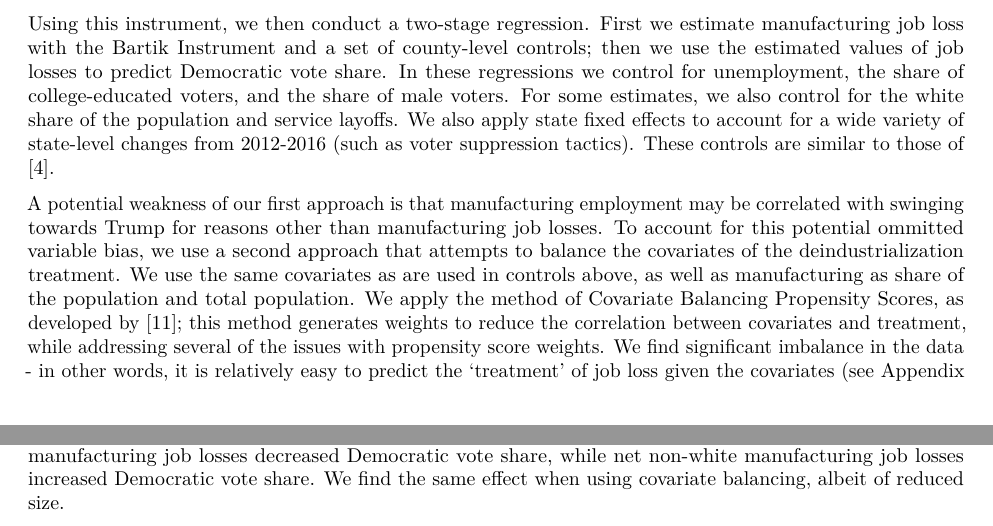
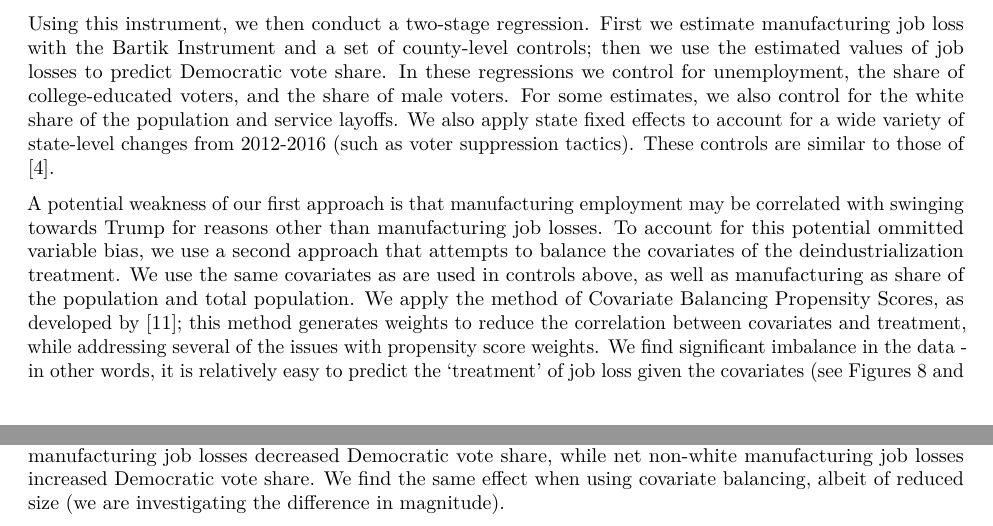
Before and after one commit to zagrebmukerjee/ReplicationPaper, an R Markdown document (Final Draft/Final Draft.Rmd): two parts of pages 3 and 4 of 9, joined at a grey line, cut so that both start at the same text. Rendered offline with R 4.5, knitr and Pandoc, then LaTeX, with nearby package versions; drawn as R Markdown's standard PDF in place of the format the file asks for; some code elsewhere in the file could not run offline; a font, style sheet, LaTeX package, included part or bibliography that could not be used is replaced or left out.

Commit message:
more language changes

```diff
--- a/Final Draft/Final Draft.Rmd
+++ b/Final Draft/Final Draft.Rmd
@@ -248,11 +248,11 @@ $$
 
 Using this instrument, we then conduct a two-stage regression. First we estimate manufacturing job loss with the Bartik Instrument and a set of county-level controls; then we use the estimated values of job losses to predict Democratic vote share. In these regressions we control for unemployment, the share of college-educated voters, and the share of male voters. For some estimates, we also control for the white share of the population and service layoffs. We also apply state fixed effects to account for a wide variety of state-level changes from 2012-2016 (such as voter suppression tactics). These controls are similar to those of \cite{Baccini21}.
 
-A potential weakness of our first approach is that manufacturing employment may be correlated with swinging towards Trump for reasons other than manufacturing job losses. To account for this potential ommitted variable bias, we use a second approach that attempts to balance the covariates of the deindustrialization treatment. We use the same covariates as are used in controls above, as well as manufacturing as share of the population and total population. We apply the method of Covariate Balancing Propensity Scores, as developed by \cite{Imai14}; this method generates weights to reduce the correlation between covariates and treatment, while addressing several of the issues with propensity score weights. We find significant imbalance in the data - in other words, it is relatively easy to predict the 'treatment' of job loss given the covariates (see Appendix for balance plots). Given covariate-balancing weights, we then conduct a single-stage weighted regression of change in Democratic vote share on manufacturing job loss, using the same controls as above. Essentially, this approach can be conceptualized as a form of matching that reduces the potential ommitted variable bias in our first approach, but may introduce selection bias (as some counties will be given low weights).
+A potential weakness of our first approach is that manufacturing employment may be correlated with swinging towards Trump for reasons other than manufacturing job losses. To account for this potential ommitted variable bias, we use a second approach that attempts to balance the covariates of the deindustrialization treatment. We use the same covariates as are used in controls above, as well as manufacturing as share of the population and total population. We apply the method of Covariate Balancing Propensity Scores, as developed by \cite{Imai14}; this method generates weights to reduce the correlation between covariates and treatment, while addressing several of the issues with propensity score weights. We find significant imbalance in the data - in other words, it is relatively easy to predict the 'treatment' of job loss given the covariates (see Figures \ref{balPlot} and \ref{balPlotWhite} for balance plots). Given covariate-balancing weights, we then conduct a single-stage weighted regression of change in Democratic vote share on manufacturing job loss, using the same controls as above. Essentially, this approach can be conceptualized as a form of matching that reduces the potential ommitted variable bias in our first approach, but may introduce selection bias (as some counties will be given low weights).
 
 \subsection{Results}
 
-We find that counties experiencing deindustrialization from 2004-2015 are substantially more likely to vote for Trump. Further, we find that this effect is largely attributable to whites. In other words, net white manufacturing job losses decreased Democratic vote share, while net non-white manufacturing job losses increased Democratic vote share. We find the same effect when using covariate balancing, albeit of reduced size.
+We find that counties experiencing deindustrialization from 2004-2015 are substantially more likely to vote for Trump. Further, we find that this effect is largely attributable to whites. In other words, net white manufacturing job losses decreased Democratic vote share, while net non-white manufacturing job losses increased Democratic vote share. We find the same effect when using covariate balancing, albeit of reduced size (we are investigating the difference in magnitude).
 
 The results can be found in Table \ref{regResult04}. The regression coefficient in Model 4, for instance, means that a loss of $10$ white manufacturing jobs per $100$ workers in a county (a relatively extreme value) corresponds to a $3.2$ percentage point loss in Democratic vote share.
 \FloatBarrier
```
